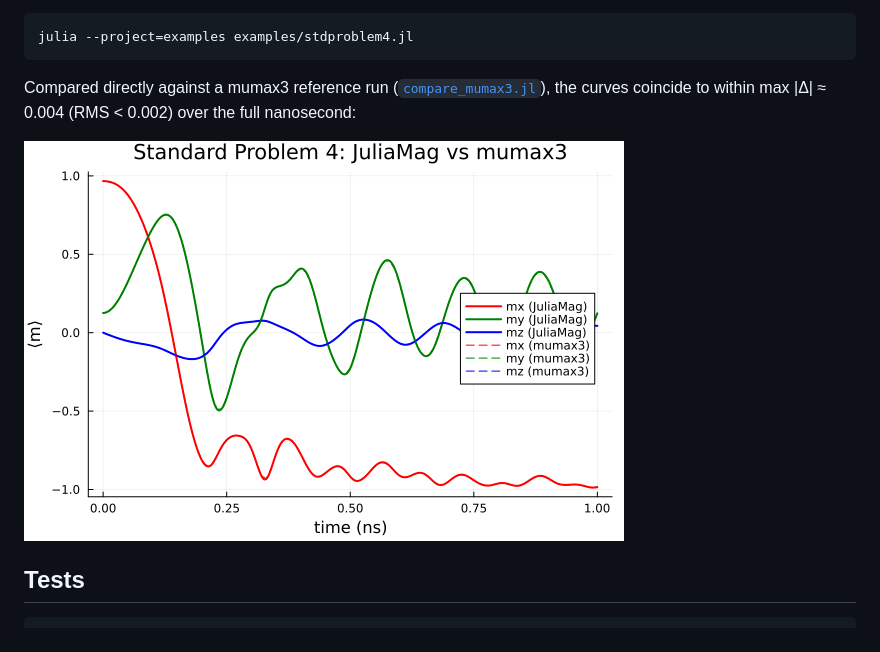
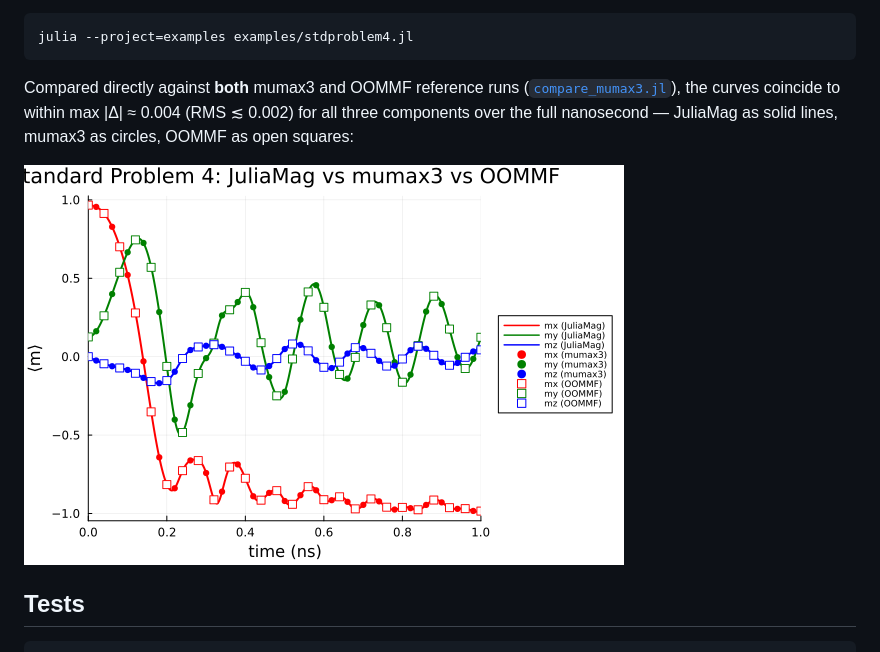
Before and after one commit to rlnovak/juliamag, a Markdown page: README.md, the part around one of its changes. GitHub-like rendering; pictures changed too: examples/stdproblem4_compare.png.

Commit message:
Add OOMMF to the std4 comparison; mumax3 as circles, OOMMF as squares
compare_mumax3.jl now overlays three codes: JuliaMag (solid lines), mumax3
(filled circles), and OOMMF (open squares), reading the OOMMF .odt table (mx/my/mz
in columns 15/16/17, simulation time in column 19). The comparison window is
clamped to 0–1 ns (JuliaMag and mumax3 run to 1 ns; the OOMMF table runs to 5 ns).

Over 0–1 ns JuliaMag agrees with both references to the fourth decimal:
  vs mumax3:  max |Δ| = 0.0016 / 0.0044 / 0.0010 (mx/my/mz)
  vs OOMMF:   max |Δ| = 0.0037 / 0.0035 / 0.0011
The three codes'' curves are visually coincident across the whole nanosecond.

Coordinate convention (matches mumax3): the origin is at the geometric centre of
the sample, cell centres running from -L/2 to +L/2 along each axis. The spatially
averaged ⟨m⟩ reported here is origin-independent, so it compares directly with
OOMMF despite OOMMF placing its origin at a corner.

Co-Authored-By: Claude Opus 4.8 <noreply@anthropic.com>

````diff
--- a/README.md
+++ b/README.md
@@ -68,7 +68,8 @@ matching the published µMAG reference curves.
 julia --project=examples examples/stdproblem4.jl
 ```
 
-Compared directly against a mumax3 reference run
+Compared directly against **both** mumax3 and OOMMF reference runs
 ([`compare_mumax3.jl`](examples/compare_mumax3.jl)), the curves coincide to
-within max |Δ| ≈ 0.004 (RMS < 0.002) over the full nanosecond:
+within max |Δ| ≈ 0.004 (RMS ≲ 0.002) for all three components over the full
+nanosecond — JuliaMag as solid lines, mumax3 as circles, OOMMF as open squares:
 
````
Also changed, not shown: other parts of README.md (+1 -1 lines), 2 other files.
